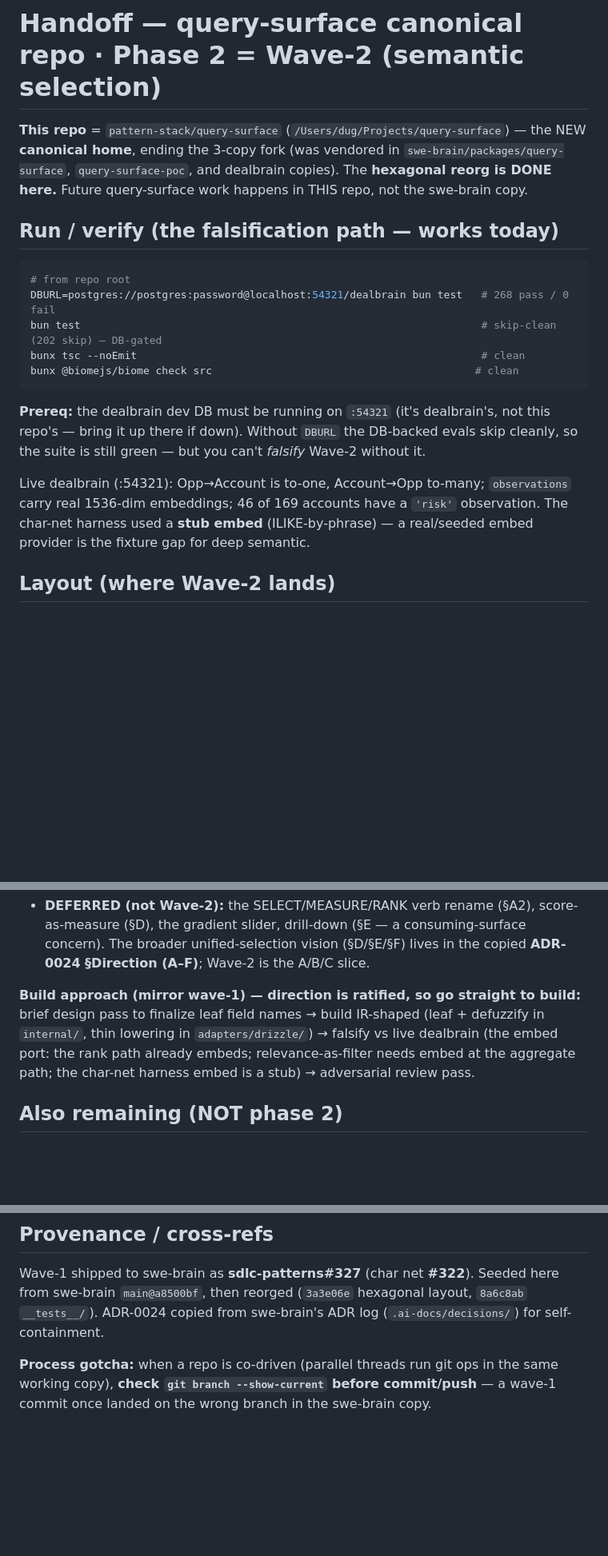
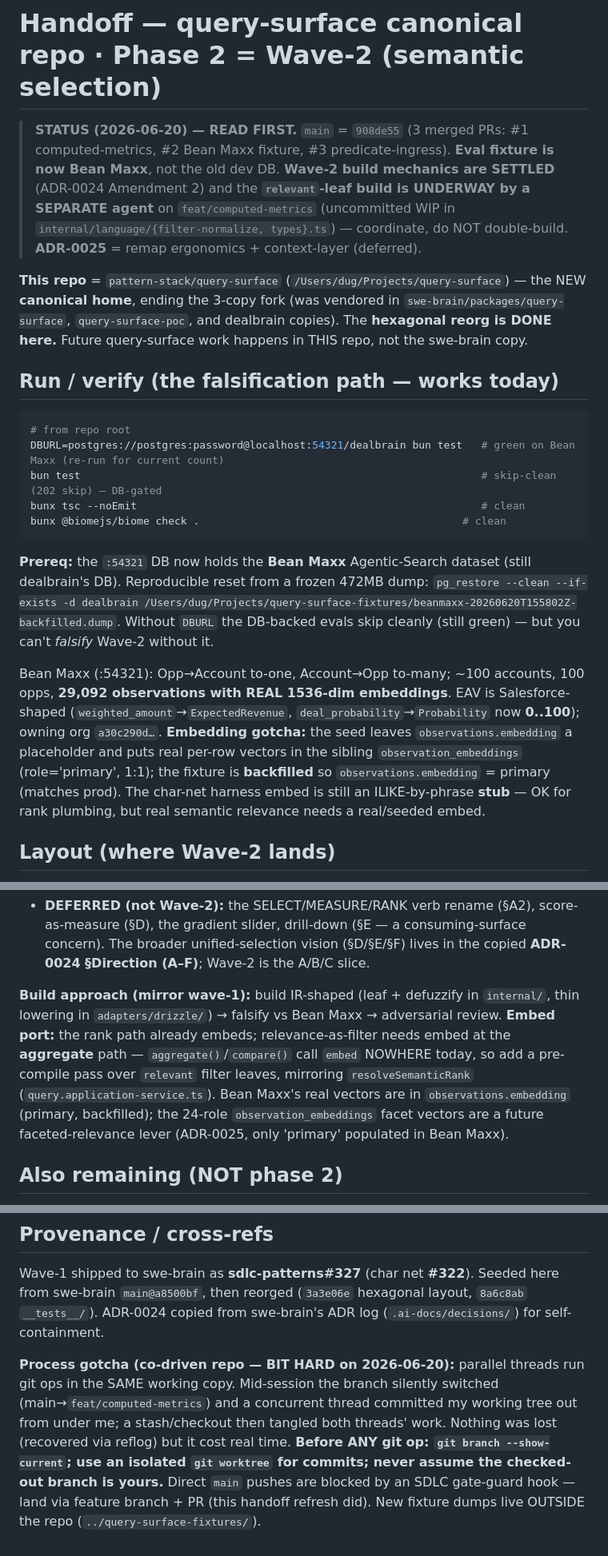
Before and after one commit to pattern-stack/query-surface, a Markdown page: .ai-docs/handoff.md, 3 parts joined by grey strips. Shown at 80% size. Rendered like a GitHub page; blank space fills up the shorter version.

Commit message:
docs: refresh handoff for Bean Maxx fixture + Wave-2 Amendment 2 + ADR-0025
The handoff predated PRs #1–#3. Updates: eval fixture is now Bean Maxx
(backfill + frozen dump + restore cmd), Wave-2 build mechanics settled
(ADR-0024 Amendment 2; relevant-leaf build underway by a separate agent),
ADR-0025 recorded, and the co-driven git-collision lesson from 2026-06-20.

Co-Authored-By: Claude Opus 4.8 (1M context) <noreply@anthropic.com>

````diff
--- a/.ai-docs/handoff.md
+++ b/.ai-docs/handoff.md
@@ -1,4 +1,10 @@
 # Handoff — query-surface canonical repo · Phase 2 = Wave-2 (semantic selection)
+
+> **STATUS (2026-06-20) — READ FIRST.** `main` = `908de55` (3 merged PRs: #1 computed-metrics, #2 Bean
+> Maxx fixture, #3 predicate-ingress). **Eval fixture is now Bean Maxx**, not the old dev DB. **Wave-2
+> build mechanics are SETTLED** (ADR-0024 Amendment 2) and the **`relevant`-leaf build is UNDERWAY by a
+> SEPARATE agent** on `feat/computed-metrics` (uncommitted WIP in `internal/language/{filter-normalize,
+> types}.ts`) — coordinate, do NOT double-build. **ADR-0025** = remap ergonomics + context-layer (deferred).
 
 **This repo** = `pattern-stack/query-surface` (`/Users/dug/Projects/query-surface`) — the NEW
 **canonical home**, ending the 3-copy fork (was vendored in `swe-brain/packages/query-surface`,
@@ -8,18 +14,23 @@ query-surface work happens in THIS repo, not the swe-brain copy.
 ## Run / verify (the falsification path — works today)
 ```bash
 # from repo root
-DBURL=postgres://postgres:password@localhost:54321/dealbrain bun test   # 268 pass / 0 fail
+DBURL=postgres://postgres:password@localhost:54321/dealbrain bun test   # green on Bean Maxx (re-run for current count)
 bun test                                                                # skip-clean (202 skip) — DB-gated
 bunx tsc --noEmit                                                       # clean
-bunx @biomejs/biome check src                                          # clean
+bunx @biomejs/biome check .                                          # clean
 ```
-**Prereq:** the dealbrain dev DB must be running on `:54321` (it's dealbrain's, not this repo's —
-bring it up there if down). Without `DBURL` the DB-backed evals skip cleanly, so the suite is still
-green — but you can't *falsify* Wave-2 without it.
+**Prereq:** the `:54321` DB now holds the **Bean Maxx** Agentic-Search dataset (still dealbrain's DB).
+Reproducible reset from a frozen 472MB dump: `pg_restore --clean --if-exists -d dealbrain
+/Users/dug/Projects/query-surface-fixtures/beanmaxx-20260620T155802Z-backfilled.dump`. Without `DBURL`
+the DB-backed evals skip cleanly (still green) — but you can't *falsify* Wave-2 without it.
 
-Live dealbrain (:54321): Opp→Account is to-one, Account→Opp to-many; `observations` carry real
-1536-dim embeddings; 46 of 169 accounts have a `'risk'` observation. The char-net harness used a
-**stub embed** (ILIKE-by-phrase) — a real/seeded embed provider is the fixture gap for deep semantic.
+Bean Maxx (:54321): Opp→Account to-one, Account→Opp to-many; ~100 accounts, 100 opps, **29,092
+observations with REAL 1536-dim embeddings**. EAV is Salesforce-shaped (`weighted_amount`→`ExpectedRevenue`,
+`deal_probability`→`Probability` now **0..100**); owning org `a30c290d…`. **Embedding gotcha:** the seed
+leaves `observations.embedding` a placeholder and puts real per-row vectors in the sibling
+`observation_embeddings` (role='primary', 1:1); the fixture is **backfilled** so `observations.embedding`
+= primary (matches prod). The char-net harness embed is still an ILIKE-by-phrase **stub** — OK for rank
+plumbing, but real semantic relevance needs a real/seeded embed.
 
 ## Layout (where Wave-2 lands)
 - `internal/` — **dialect-free interior** (no Drizzle): `language/` (Predicate AST + normalizers +
@@ -64,11 +79,13 @@ build on them, no further direction debate; only the field names are open (settl
   gradient slider, drill-down (§E — a consuming-surface concern). The broader unified-selection vision
   (§D/§E/§F) lives in the copied **ADR-0024 §Direction (A–F)**; Wave-2 is the A/B/C slice.
 
-**Build approach (mirror wave-1) — direction is ratified, so go straight to build:** brief design pass
-to finalize leaf field names → build IR-shaped (leaf + defuzzify in `internal/`, thin lowering in
-`adapters/drizzle/`) → falsify vs live dealbrain (the embed port: the rank path already embeds;
-relevance-as-filter needs embed at the aggregate path; the char-net harness embed is a stub) →
-adversarial review pass.
+**Build approach (mirror wave-1):** build IR-shaped (leaf + defuzzify in `internal/`, thin lowering in
+`adapters/drizzle/`) → falsify vs Bean Maxx → adversarial review. **Embed port:** the rank path already
+embeds; relevance-as-filter needs embed at the **aggregate** path — `aggregate()`/`compare()` call `embed`
+NOWHERE today, so add a pre-compile pass over `relevant` filter leaves, mirroring `resolveSemanticRank`
+(`query.application-service.ts`). Bean Maxx's real vectors are in `observations.embedding` (primary,
+backfilled); the 24-role `observation_embeddings` facet vectors are a future faceted-relevance lever
+(ADR-0025, only 'primary' populated in Bean Maxx).
 
 ## Also remaining (NOT phase 2)
 - **IR extraction** (the other hexagonal step): pull a dialect-neutral `QueryPlan` + a `QueryBackend`
@@ -108,6 +125,10 @@ Wave-1 shipped to swe-brain as **sdlc-patterns#327** (char net **#322**). Seeded
 swe-brain `main@a8500bf`, then reorged (`3a3e06e` hexagonal layout, `8a6c8ab` `__tests__/`). ADR-0024
 copied from swe-brain's ADR log (`.ai-docs/decisions/`) for self-containment.
 
-**Process gotcha:** when a repo is co-driven (parallel threads run git ops in the same working copy),
-**check `git branch --show-current` before commit/push** — a wave-1 commit once landed on the wrong
-branch in the swe-brain copy.
+**Process gotcha (co-driven repo — BIT HARD on 2026-06-20):** parallel threads run git ops in the SAME
+working copy. Mid-session the branch silently switched (main→`feat/computed-metrics`) and a concurrent
+thread committed my working tree out from under me; a stash/checkout then tangled both threads' work.
+Nothing was lost (recovered via reflog) but it cost real time. **Before ANY git op: `git branch
+--show-current`; use an isolated `git worktree` for commits; never assume the checked-out branch is
+yours.** Direct `main` pushes are blocked by an SDLC gate-guard hook — land via feature branch + PR
+(this handoff refresh did). New fixture dumps live OUTSIDE the repo (`../query-surface-fixtures/`).
````
Also changed, not shown: other parts of .ai-docs/handoff.md (+6 -2 lines).
